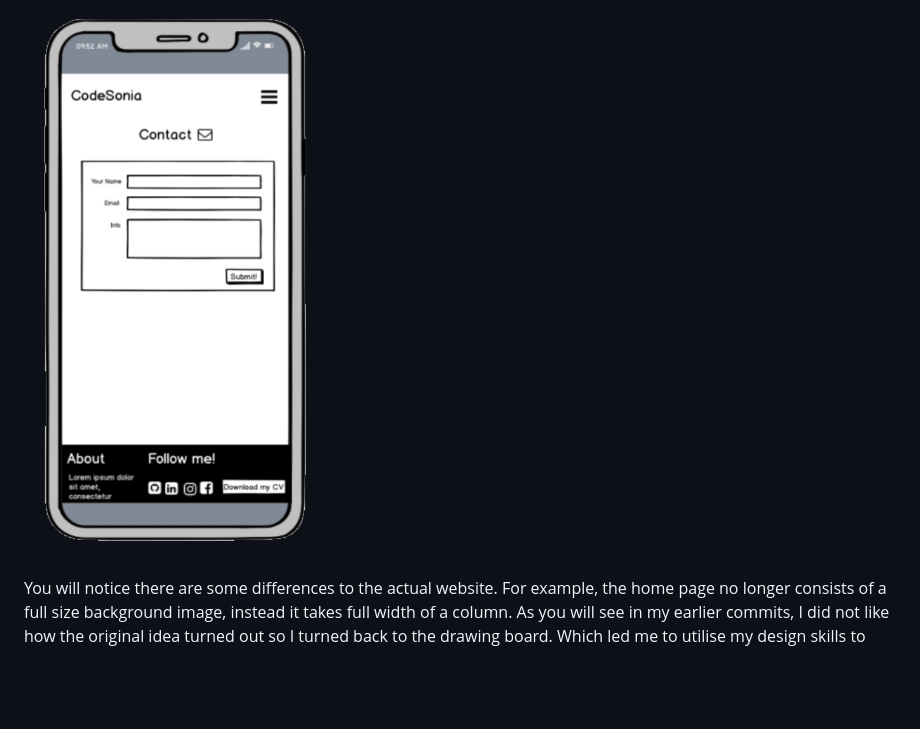
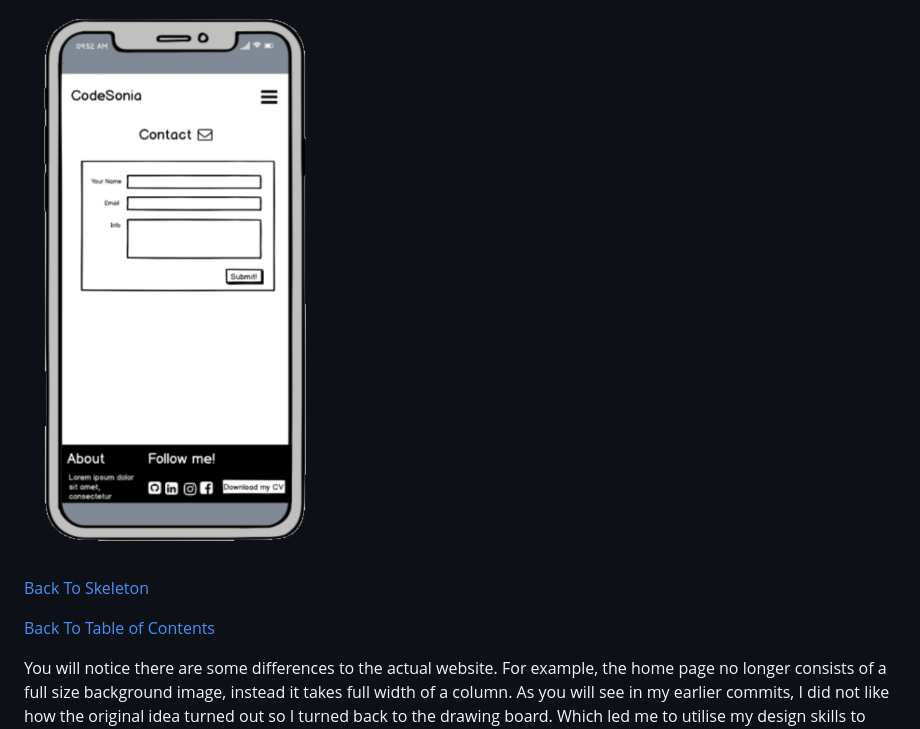
Before and after one commit to CodeSonia/CodeSonia_Personal_Portfolio, a Markdown page: README.md, the part around one of its changes. Rendered like a GitHub page; folded sections open; blank space fills up the shorter version.

```diff
--- a/README.md
+++ b/README.md
@@ -257,6 +257,10 @@ Please find below links to view the wireframes:
 ![Image of education & experience mobile wireframes](assets/wireframes/png_format/mobile_education_wireframe.png)
 
 ![Image of contact mobile wireframes](assets/wireframes/png_format/mobile_contact_wireframe.png)
+
+[Back To Skeleton](#Skeleton)
+
+[Back To Table of Contents](#table-of-contents)
 
 </details>
 
```
Also changed, not shown: other parts of README.md (+1 -1 lines), assets/wireframes/png_format/tablet_contact_wireframe.png (added), assets/wireframes/png_format/tablet_experience_education_wireframe.png (added), assets/wireframes/png_format/tablet_homepage_about_wireframe.png (added), assets/wireframes/png_format/tablet_skills_portfolio_wireframe.png (added).
